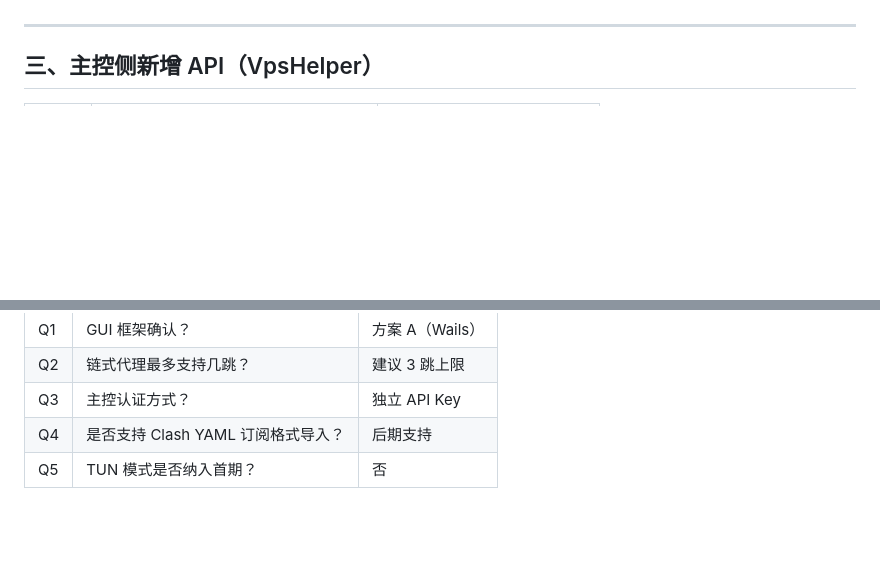
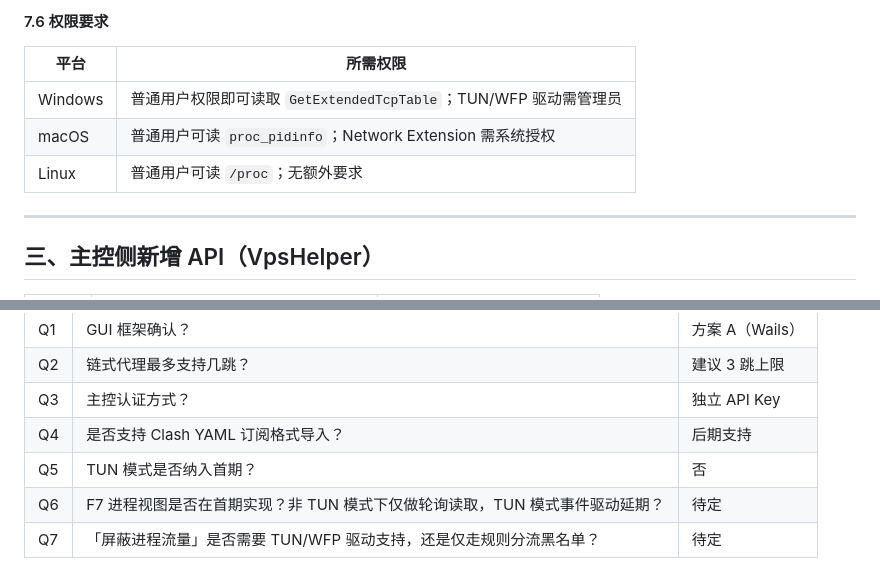
Before and after one commit to fengzhanhuaer/VpsHelper, a Markdown page: doc/proxy_client.md, 2 parts joined by grey strips. Drawn GitHub-style; blank space fills up the shorter version.

```diff
--- a/doc/proxy_client.md
+++ b/doc/proxy_client.md
@@ -69,3 +136,11 @@
+#### 7.6 权限要求
+
+| 平台 | 所需权限 |
+|------|----------|
+| Windows | 普通用户权限即可读取 `GetExtendedTcpTable`；TUN/WFP 驱动需管理员 |
+| macOS | 普通用户可读 `proc_pidinfo`；Network Extension 需系统授权 |
+| Linux | 普通用户可读 `/proc`；无额外要求 |
+
 ---
 
 ## 三、主控侧新增 API（VpsHelper）
@@ -110,3 +185,5 @@
 | Q3 | 主控认证方式？ | 独立 API Key |
 | Q4 | 是否支持 Clash YAML 订阅格式导入？ | 后期支持 |
 | Q5 | TUN 模式是否纳入首期？ | 否 |
+| Q6 | F7 进程视图是否在首期实现？非 TUN 模式下仅做轮询读取，TUN 模式事件驱动延期？ | 待定 |
+| Q7 | 「屏蔽进程流量」是否需要 TUN/WFP 驱动支持，还是仅走规则分流黑名单？ | 待定 |
```
Also changed, not shown: other parts of doc/proxy_client.md (+68 -1 lines).
